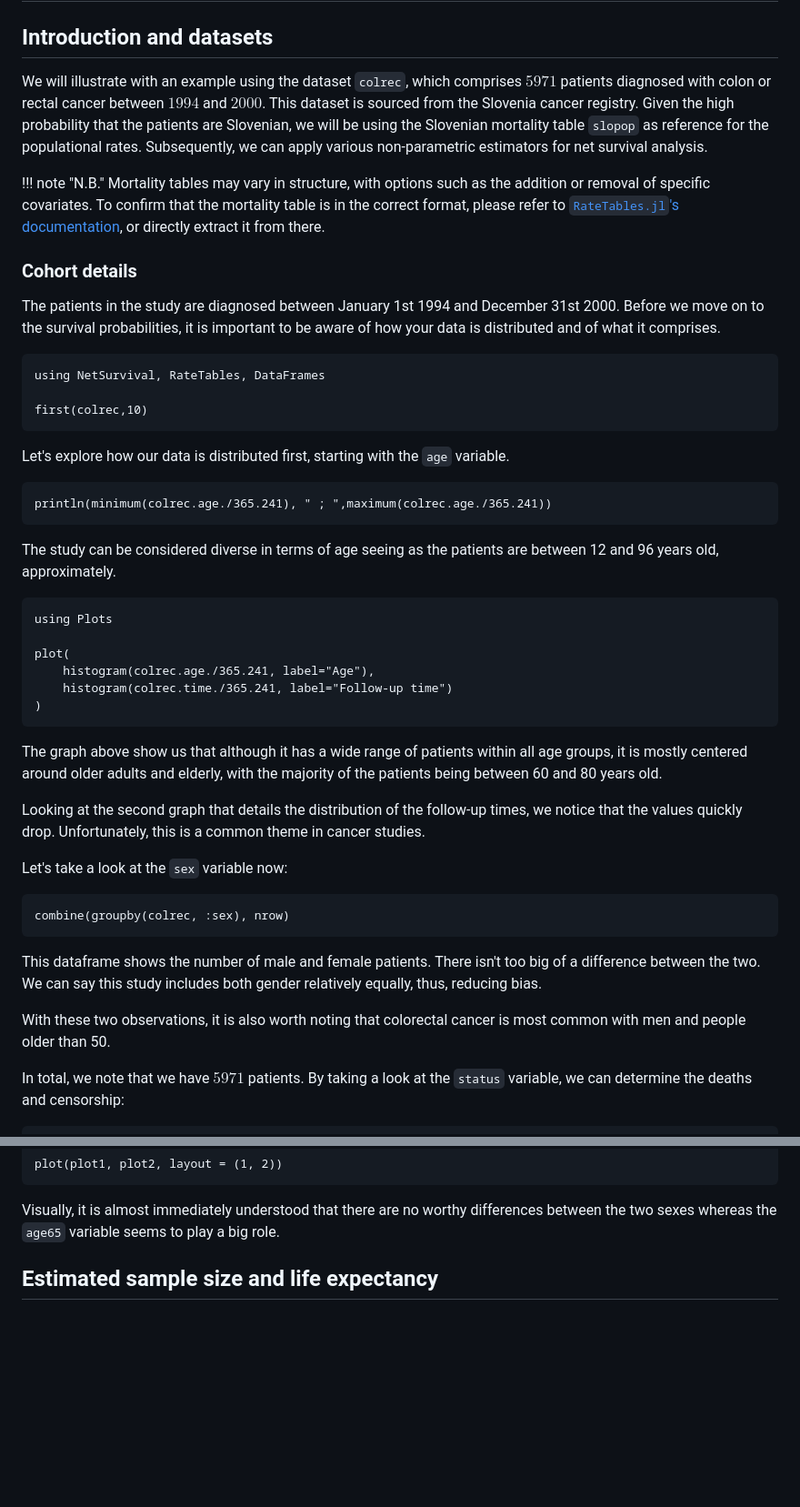
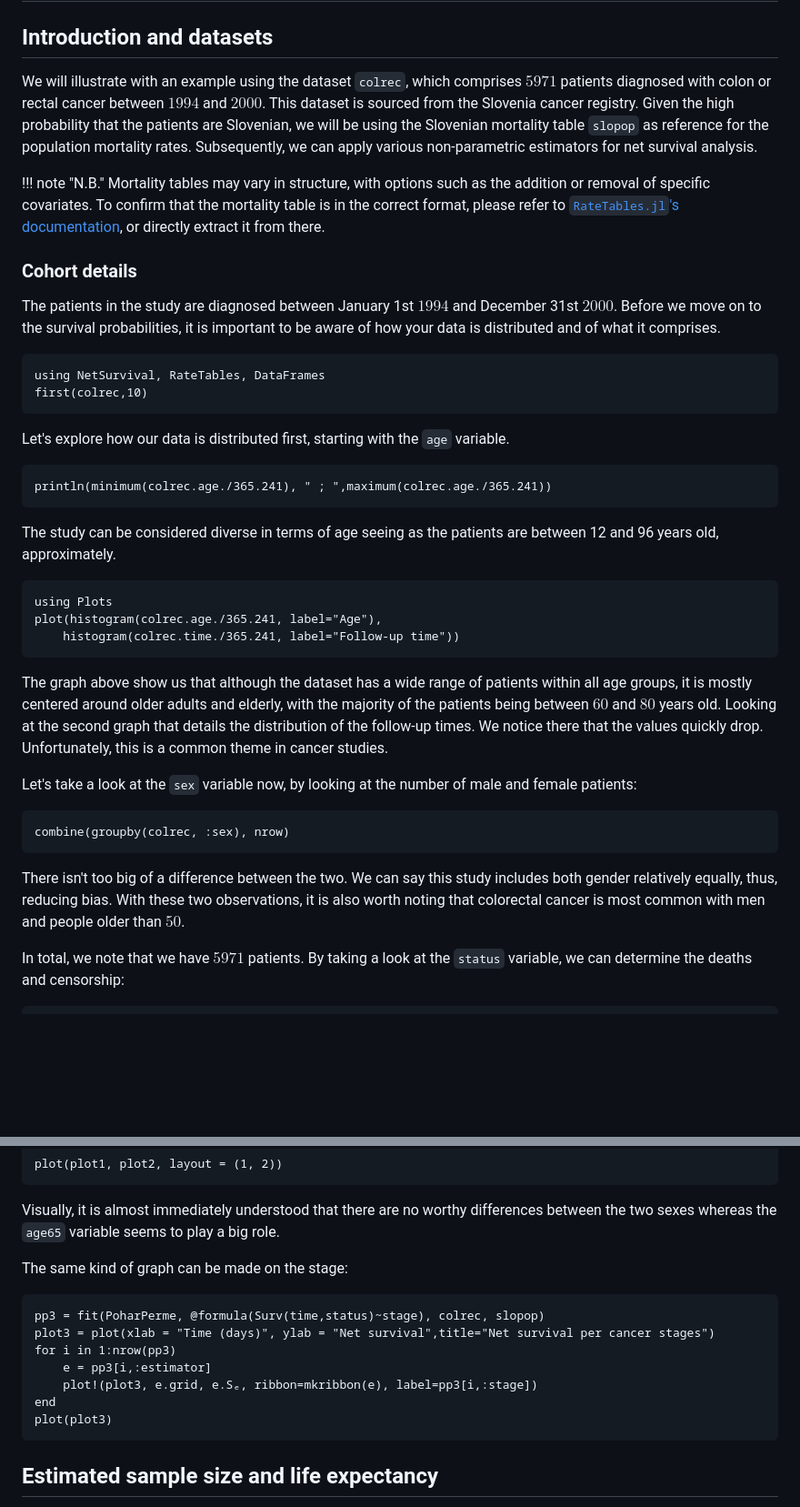
Before and after one commit to JuliaSurv/NetSurvival.jl, a Markdown page: docs/src/example.md, 2 parts joined by grey strips. Shown: that part at 91% size. Rendered like a GitHub page; blank space fills up the shorter version.

````diff
--- a/docs/src/example.md
+++ b/docs/src/example.md
@@ -2,18 +2,17 @@
 
 ## Introduction and datasets
 
-We will illustrate with an example using the dataset `colrec`, which comprises $5971$ patients diagnosed with colon or rectal cancer  between $1994$ and $2000$. This dataset is sourced from the Slovenia cancer registry. Given the high probability that the patients are Slovenian, we will be using the Slovenian mortality table `slopop` as reference for the populational rates. Subsequently, we can apply various non-parametric estimators for net survival analysis.
+We will illustrate with an example using the dataset `colrec`, which comprises $5971$ patients diagnosed with colon or rectal cancer between $1994$ and $2000$. This dataset is sourced from the Slovenia cancer registry. Given the high probability that the patients are Slovenian, we will be using the Slovenian mortality table `slopop` as reference for the population mortality rates. Subsequently, we can apply various non-parametric estimators for net survival analysis.
 
 !!! note "N.B."
     Mortality tables may vary in structure, with options such as the addition or removal of specific covariates. To confirm that the mortality table is in the correct format, please refer to [`RateTables.jl`'s documentation](https://JuliaSurv.github.io/RateTables.jl/), or directly extract it from there.
 
 ### Cohort details
 
-The patients in the study are diagnosed between January 1st 1994 and December 31st 2000. Before we move on to the survival probabilities, it is important to be aware of how your data is distributed and of what it comprises.
+The patients in the study are diagnosed between January 1st $1994$ and December 31st $2000$. Before we move on to the survival probabilities, it is important to be aware of how your data is distributed and of what it comprises.
 
 ```@example 2
 using NetSurvival, RateTables, DataFrames
-
 first(colrec,10)
 ```
 
@@ -27,26 +26,19 @@ The study can be considered diverse in terms of age seeing as the patients are b
 
 ```@example 2
 using Plots
-
-plot(
-    histogram(colrec.age./365.241, label="Age"),
-    histogram(colrec.time./365.241, label="Follow-up time")
-)
+plot(histogram(colrec.age./365.241, label="Age"),
+    histogram(colrec.time./365.241, label="Follow-up time"))
 ```
 
-The graph above show us that although it has a wide range of patients within all age groups, it is mostly centered around older adults and elderly, with the majority of the patients being between 60 and 80 years old.
+The graph above show us that although the dataset has a wide range of patients within all age groups, it is mostly centered around older adults and elderly, with the majority of the patients being between $60$ and $80$ years old. Looking at the second graph that details the distribution of the follow-up times. We notice there that the values quickly drop. Unfortunately, this is a common theme in cancer studies.
 
-Looking at the second graph that details the distribution of the follow-up times, we notice that the values quickly drop. Unfortunately, this is a common theme in cancer studies.
-
-Let's take a look at the `sex` variable now:
+Let's take a look at the `sex` variable now, by looking at the number of male and female patients:
 
 ```@example 2
 combine(groupby(colrec, :sex), nrow)
 ```
 
-This dataframe shows the number of male and female patients. There isn't too big of a difference between the two. We can say this study includes both gender relatively equally, thus, reducing bias.
-
-With these two observations, it is also worth noting that colorectal cancer is most common with men and people older than 50.
+There isn't too big of a difference between the two. We can say this study includes both gender relatively equally, thus, reducing bias. With these two observations, it is also worth noting that colorectal cancer is most common with men and people older than $50$.
 
 In total, we note that we have $5971$ patients. By taking a look at the `status` variable, we can determine the deaths and censorship:
 
@@ -238,6 +214,18 @@ plot(plot1, plot2, layout = (1, 2))
 ```
 
 Visually, it is almost immediately understood that there are no worthy differences between the two sexes whereas the `age65` variable seems to play a big role.
+
+The same kind of graph can be made on the stage:
+```@example 2
+pp3 = fit(PoharPerme, @formula(Surv(time,status)~stage), colrec, slopop)
+plot3 = plot(xlab = "Time (days)", ylab = "Net survival",title="Net survival per cancer stages")
+for i in 1:nrow(pp3)
+    e = pp3[i,:estimator]
+    plot!(plot3, e.grid, e.Sₑ, ribbon=mkribbon(e), label=pp3[i,:stage])
+end
+plot(plot3)
+```
+
 
 
 ## Estimated sample size and life expectancy
````
Also changed, not shown: other parts of docs/src/example.md (+32 -48 lines), docs/src/index.md (+1 -1 lines).
